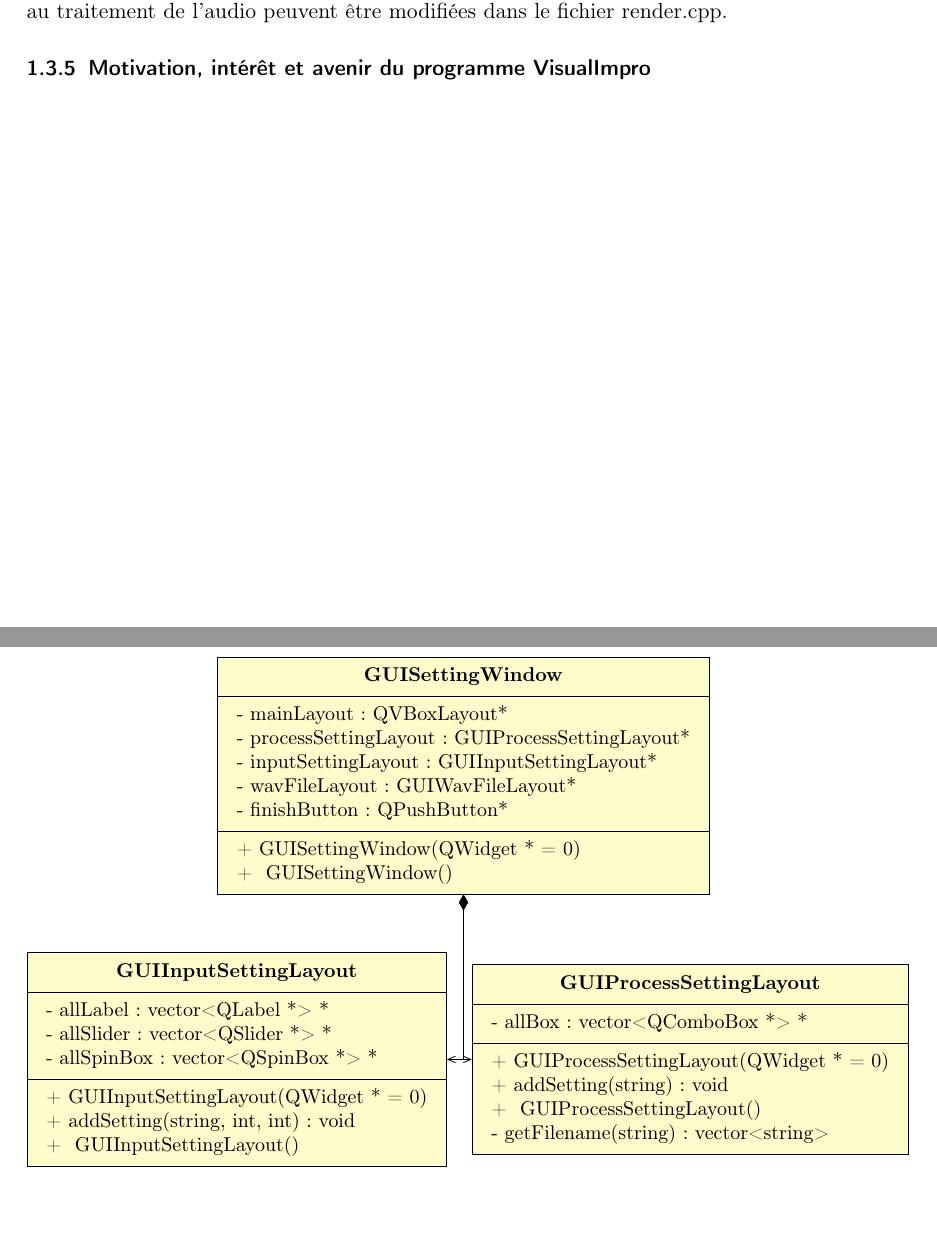
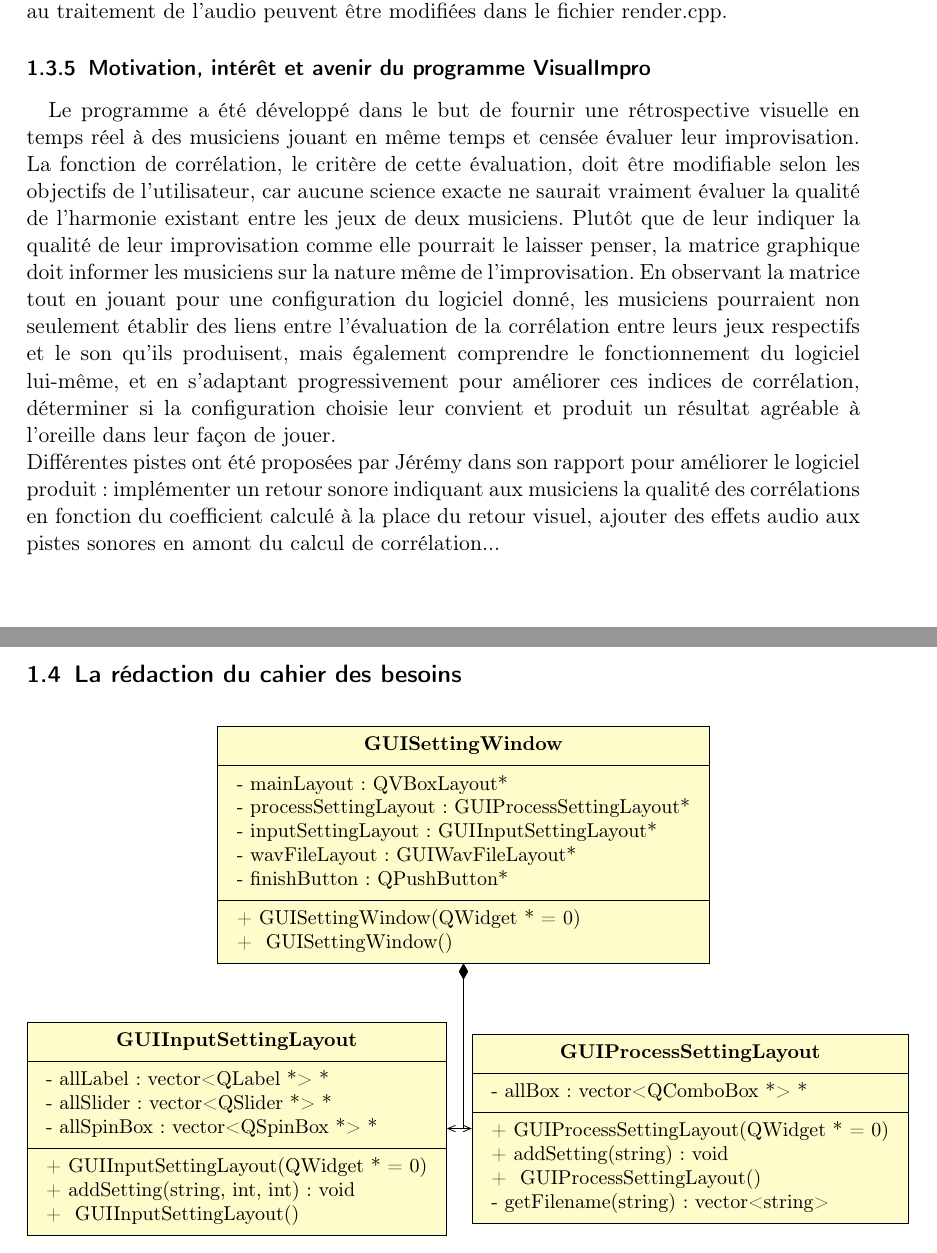
Before and after one commit to scrime-u-bordeaux/S8-PDP, a LaTeX document (doc/memoire.tex, which reads doc/Intro.tex): two parts of pages 4 and 5 of 5, joined at a grey line, cut so that both start at the same text. Compiled offline with pdfLaTeX.

Commit message:
fin existant intro memoire

```diff
--- a/doc/Intro.tex
+++ b/doc/Intro.tex
@@ -172,3 +172,27 @@ au traitement de l'audio peuvent être modifiées dans le fichier
 render.cpp.
 
 \subsubsection{Motivation, intérêt et avenir du programme VisualImpro}
+Le programme a été développé dans le but de fournir une rétrospective
+visuelle en temps réel à des musiciens jouant en même temps et censée
+évaluer leur improvisation. La fonction de corrélation, le critère de
+cette évaluation, doit être modifiable selon les objectifs de
+l'utilisateur, car aucune science exacte ne saurait vraiment évaluer
+la qualité de l'harmonie existant entre les jeux de deux
+musiciens. Plutôt que de leur indiquer la qualité de leur
+improvisation comme elle pourrait le laisser penser, la matrice
+graphique doit informer les musiciens sur la nature même de
+l'improvisation. En observant la matrice tout en jouant pour une
+configuration du logiciel donné, les musiciens pourraient non
+seulement établir des liens entre l'évaluation de la corrélation entre
+leurs jeux respectifs et le son qu'ils produisent, mais également
+comprendre le fonctionnement du logiciel lui-même, et en s'adaptant
+progressivement pour améliorer ces indices de corrélation, déterminer
+si la configuration choisie leur convient et produit un résultat
+agréable à l'oreille dans leur façon de jouer. \\
+Différentes pistes ont été proposées par Jérémy dans son rapport pour
+améliorer le logiciel produit : implémenter un retour sonore indiquant
+aux musiciens la qualité des corrélations en fonction du coefficient
+calculé à la place du retour visuel, ajouter des effets audio aux
+pistes sonores en amont du calcul de corrélation...
+
+\subsection{La rédaction du cahier des besoins}
```
